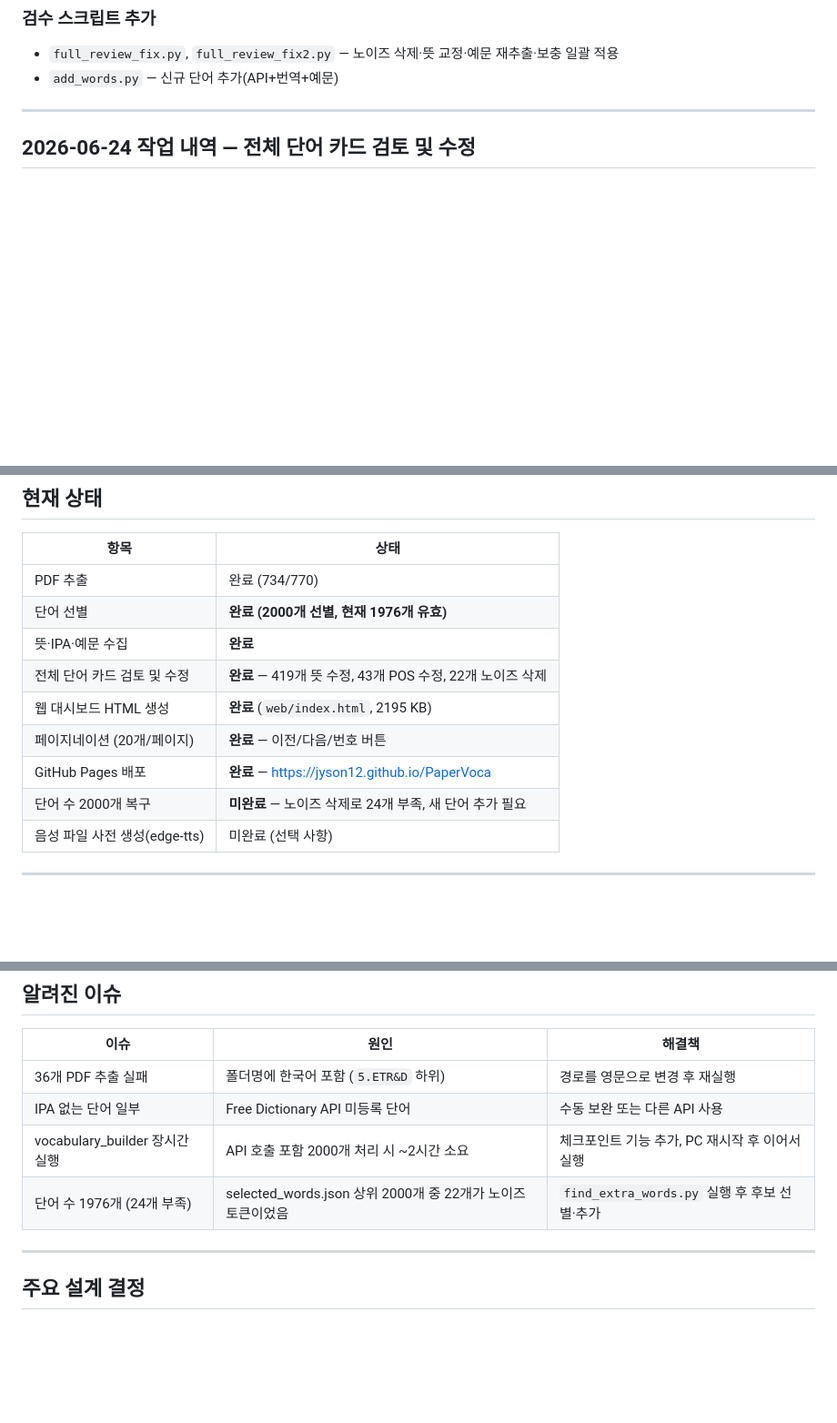
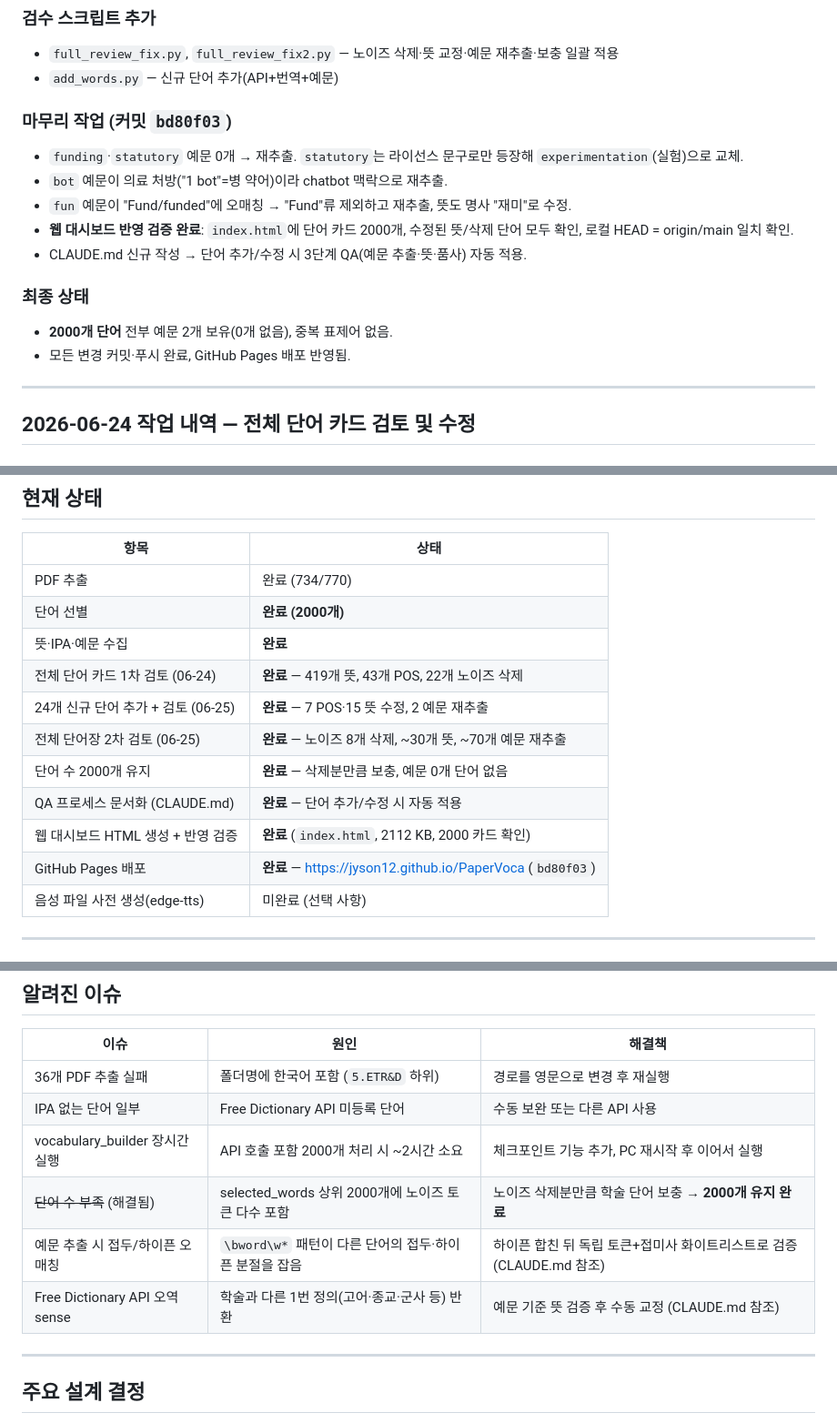
Before and after one commit to jyson12/PaperVoca, a Markdown page: log.md, 3 parts joined by grey strips. Shown at 91% size. Drawn GitHub-style; blank space fills up the shorter version.

```diff
--- a/log.md
+++ b/log.md
@@ -44,6 +45,19 @@ D:\논문 폴더의 PDF 논문(770개)에서 학습 가치 높은 영어 단어
 ### 검수 스크립트 추가
 - `full_review_fix.py`, `full_review_fix2.py` — 노이즈 삭제·뜻 교정·예문 재추출·보충 일괄 적용
 - `add_words.py` — 신규 단어 추가(API+번역+예문)
+
+### 마무리 작업 (커밋 `bd80f03`)
+- `funding`·`statutory` 예문 0개 → 재추출. `statutory`는 라이선스 문구로만 등장해
+  `experimentation`(실험)으로 교체.
+- `bot` 예문이 의료 처방("1 bot"=병 약어)이라 chatbot 맥락으로 재추출.
+- `fun` 예문이 "Fund/funded"에 오매칭 → "Fund"류 제외하고 재추출, 뜻도 명사 "재미"로 수정.
+- **웹 대시보드 반영 검증 완료**: `index.html`에 단어 카드 2000개, 수정된 뜻/삭제 단어 모두 확인,
+  로컬 HEAD = origin/main 일치 확인.
+- CLAUDE.md 신규 작성 → 단어 추가/수정 시 3단계 QA(예문 추출·뜻·품사) 자동 적용.
+
+### 최종 상태
+- **2000개 단어** 전부 예문 2개 보유(0개 없음), 중복 표제어 없음.
+- 모든 변경 커밋·푸시 완료, GitHub Pages 배포 반영됨.
 
 ---
 
@@ -146,13 +160,15 @@ D:\논문 폴더의 PDF 논문(770개)에서 학습 가치 높은 영어 단어
 | 항목 | 상태 |
 |------|------|
 | PDF 추출 | 완료 (734/770) |
-| 단어 선별 | **완료 (2000개 선별, 현재 1976개 유효)** |
+| 단어 선별 | **완료 (2000개)** |
 | 뜻·IPA·예문 수집 | **완료** |
-| 전체 단어 카드 검토 및 수정 | **완료** — 419개 뜻 수정, 43개 POS 수정, 22개 노이즈 삭제 |
-| 웹 대시보드 HTML 생성 | **완료** (`web/index.html`, 2195 KB) |
-| 페이지네이션 (20개/페이지) | **완료** — 이전/다음/번호 버튼 |
-| GitHub Pages 배포 | **완료** — https://jyson12.github.io/PaperVoca |
-| 단어 수 2000개 복구 | **미완료** — 노이즈 삭제로 24개 부족, 새 단어 추가 필요 |
+| 전체 단어 카드 1차 검토 (06-24) | **완료** — 419개 뜻, 43개 POS, 22개 노이즈 삭제 |
+| 24개 신규 단어 추가 + 검토 (06-25) | **완료** — 7 POS·15 뜻 수정, 2 예문 재추출 |
+| 전체 단어장 2차 검토 (06-25) | **완료** — 노이즈 8개 삭제, ~30개 뜻, ~70개 예문 재추출 |
+| 단어 수 2000개 유지 | **완료** — 삭제분만큼 보충, 예문 0개 단어 없음 |
+| QA 프로세스 문서화 (CLAUDE.md) | **완료** — 단어 추가/수정 시 자동 적용 |
+| 웹 대시보드 HTML 생성 + 반영 검증 | **완료** (`index.html`, 2112 KB, 2000 카드 확인) |
+| GitHub Pages 배포 | **완료** — https://jyson12.github.io/PaperVoca (`bd80f03`) |
 | 음성 파일 사전 생성(edge-tts) | 미완료 (선택 사항) |
 
 ---
@@ -265,7 +271,9 @@ git push origin main
 | 36개 PDF 추출 실패 | 폴더명에 한국어 포함 (`5.ETR&D` 하위) | 경로를 영문으로 변경 후 재실행 |
 | IPA 없는 단어 일부 | Free Dictionary API 미등록 단어 | 수동 보완 또는 다른 API 사용 |
 | vocabulary_builder 장시간 실행 | API 호출 포함 2000개 처리 시 ~2시간 소요 | 체크포인트 기능 추가, PC 재시작 후 이어서 실행 |
-| 단어 수 1976개 (24개 부족) | selected_words.json 상위 2000개 중 22개가 노이즈 토큰이었음 | `find_extra_words.py` 실행 후 후보 선별·추가 |
+| ~~단어 수 부족~~ (해결됨) | selected_words 상위 2000개에 노이즈 토큰 다수 포함 | 노이즈 삭제분만큼 학술 단어 보충 → **2000개 유지 완료** |
+| 예문 추출 시 접두/하이픈 오매칭 | `\bword\w*` 패턴이 다른 단어의 접두·하이픈 분절을 잡음 | 하이픈 합친 뒤 독립 토큰+접미사 화이트리스트로 검증 (CLAUDE.md 참조) |
+| Free Dictionary API 오역 sense | 학술과 다른 1번 정의(고어·종교·군사 등) 반환 | 예문 기준 뜻 검증 후 수동 교정 (CLAUDE.md 참조) |
 
 ---
 
```
Also changed, not shown: other parts of log.md (+30 -39 lines).
